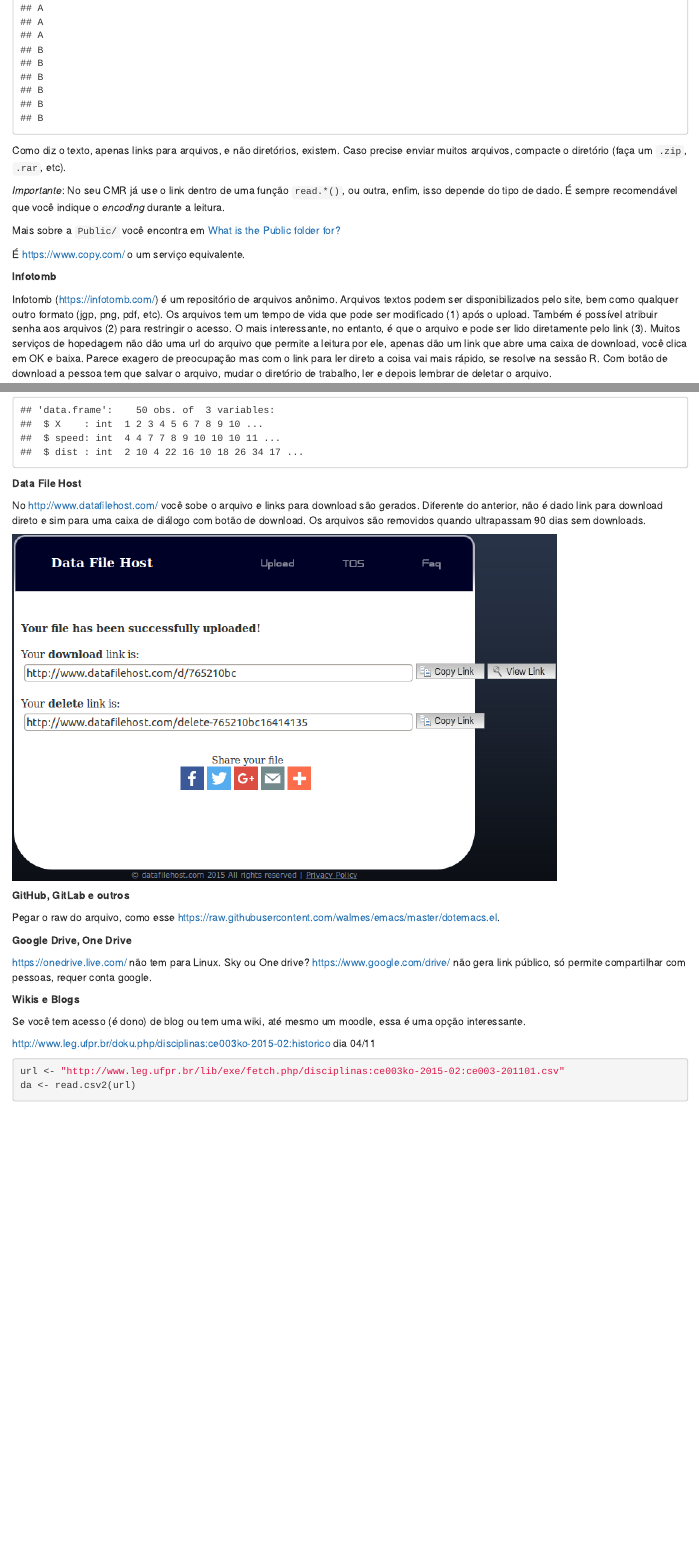
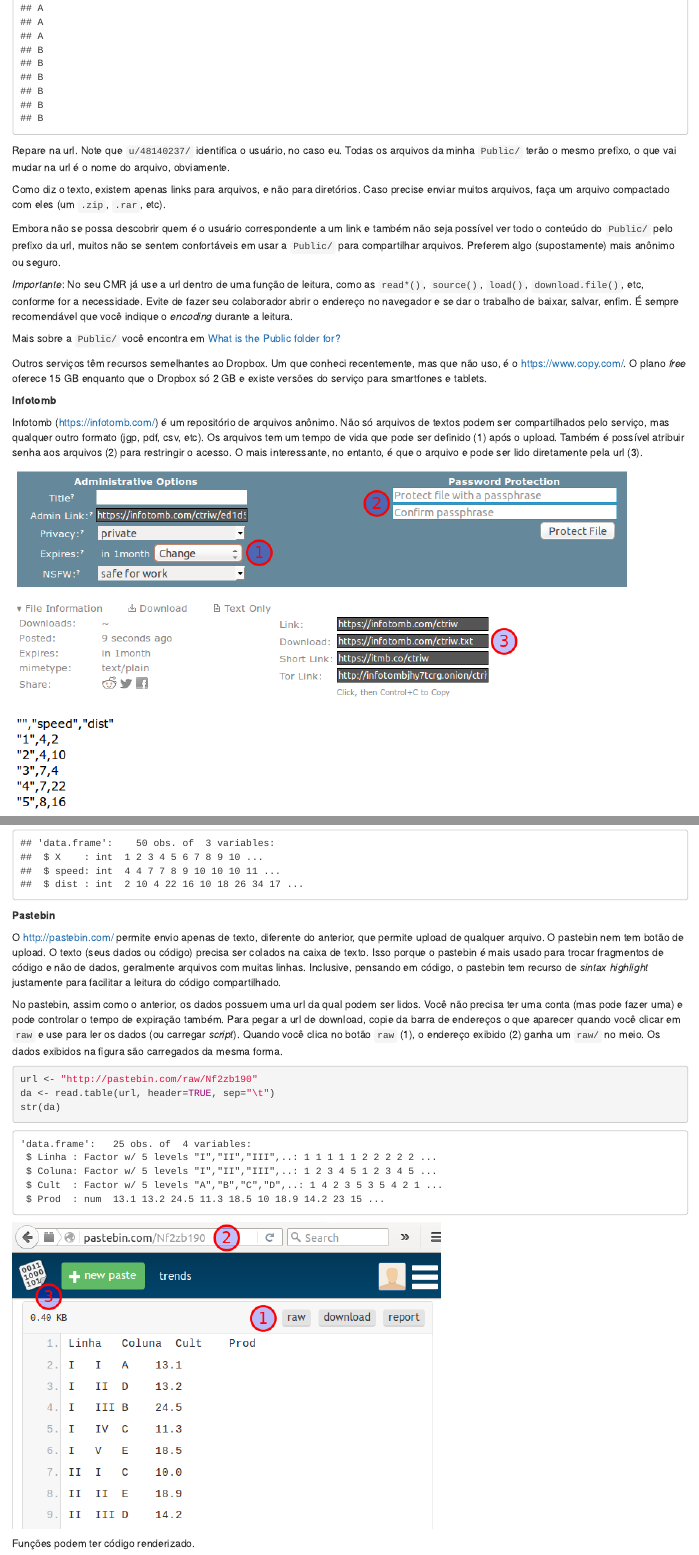
Before and after one commit to leg-ufpr/cmr, an R Markdown document (README.Rmd): the page in a window 1100 px wide, from 8690 px down before the commit and from 8720 px down after it, so that both start at the same text, and a second part further down, joined at a grey line. Rendered offline with R 4.5, knitr and Pandoc, with nearby package versions; code that draws random numbers runs with fixed seeds of ours; some code elsewhere in the file could not run offline.

Commit message:
Complementa Dropbox, Infotumb e Pastebin.

````diff
--- a/README.Rmd
+++ b/README.Rmd
@@ -375,32 +377,42 @@
 cat(unlist(lapply(da, FUN=strwrap, width=60)), sep="\n")
 ```
 
-Como diz o texto, apenas links para arquivos, e não diretórios,
-existem. Caso precise enviar muitos arquivos, compacte o diretório (faça
-um `.zip`, `.rar`, etc).
+Repare na url. Note que `u/48140237/` identifica o usuário, no caso
+eu. Todas os arquivos da minha `Public/` terão o mesmo prefixo, o que
+vai mudar na url é o nome do arquivo, obviamente.
 
-*Importante*: No seu CMR já use o link dentro de uma função `read.*()`,
-ou outra, enfim, isso depende do tipo de dado. É sempre recomendável que
-você indique o *encoding* durante a leitura.
+Como diz o texto, existem apenas links para arquivos, e não para
+diretórios. Caso precise enviar muitos arquivos, faça um arquivo
+compactado com eles (um `.zip`, `.rar`, etc).
+
+Embora não se possa descobrir quem é o usuário correspondente a um link
+e também não seja possível ver todo o conteúdo do `Public/` pelo prefixo
+da url, muitos não se sentem confortáveis em usar a `Public/` para
+compartilhar arquivos. Preferem algo (supostamente) mais anônimo ou
+seguro.
+
+*Importante*: No seu CMR já use a url dentro de uma função de leitura,
+como as `read*()`, `source()`, `load()`, `download.file()`, etc,
+conforme for a necessidade. Evite de fazer seu colaborador abrir o
+endereço no navegador e se dar o trabalho de baixar, salvar, enfim. É
+sempre recomendável que você indique o *encoding* durante a leitura.
 
 Mais sobre a `Public/` você encontra em
 [What is the Public folder for?](https://www.dropbox.com/en/help/16)
 
-É <https://www.copy.com/> o um serviço equivalente.
+Outros serviços têm recursos semelhantes ao Dropbox. Um que conheci
+recentemente, mas que não uso, é o <https://www.copy.com/>. O plano
+*free* oferece 15 GB enquanto que o Dropbox só 2 GB e existe versões do
+serviço para smartfones e tablets.
 
 **Infotomb**
 
 Infotomb (<https://infotomb.com/>) é um repositório de arquivos
-anônimo. Arquivos textos podem ser disponibilizados pelo site, bem como
-qualquer outro formato (jgp, png, pdf, etc). Os arquivos tem um tempo de
-vida que pode ser modificado (1) após o upload. Também é possível
-atribuir senha aos arquivos (2) para restringir o acesso. O mais
-interessante, no entanto, é que o arquivo e pode ser lido diretamente
-pelo link (3). Muitos serviços de hopedagem não dão uma url do arquivo
-que permite a leitura por ele, apenas dão um link que abre uma caixa de
-download, você clica em OK e baixa. Parece exagero de preocupação mas
-com o link para ler direto a coisa vai mais rápido, se resolve na sessão
-R. Com botão de download a pessoa tem que salvar o arquivo, mudar o
-diretório de trabalho, ler e depois lembrar de deletar o arquivo.
+anônimo. Não só arquivos de textos podem ser compartilhados pelo
+serviço, mas qualquer outro formato (jgp, pdf, csv, etc). Os arquivos
+tem um tempo de vida que pode ser definido (1) após o upload. Também é
+possível atribuir senha aos arquivos (2) para restringir o acesso. O
+mais interessante, no entanto, é que o arquivo e pode ser lido
+diretamente pela url (3).
 
-![](infotumb.png)
+![](infotomb.png)
@@ -417,3 +436,38 @@
 ##  $ dist : int  2 10 4 22 16 10 18 26 34 17 ...
 ```
 
+**Pastebin**
+
+O <http://pastebin.com/> permite envio apenas de texto, diferente do
+anterior, que permite upload de qualquer arquivo. O pastebin nem tem
+botão de upload. O texto (seus dados ou código) precisa ser colados na
+caixa de texto. Isso porque o pastebin é mais usado para trocar
+fragmentos de código e não de dados, geralmente arquivos com muitas
+linhas. Inclusive, pensando em código, o pastebin tem recurso de *sintax
+highlight* justamente para facilitar a leitura do código
+compartilhado.
+
+No pastebin, assim como o anterior, os dados possuem uma url da qual
+podem ser lidos. Você não precisa ter uma conta (mas pode fazer uma) e
+pode controlar o tempo de expiração também. Para pegar a url de
+download, copie da barra de endereços o que aparecer quando você clicar
+em `raw` e use para ler os dados (ou carregar *script*). Quando você
+clica no botão `raw` (1), o endereço exibido (2) ganha um `raw/` no
+meio. Os dados exibidos na figura são carregados da mesma forma.
+
+```{r, eval=FALSE}
+url <- "http://pastebin.com/raw/Nf2zb190"
+da <- read.table(url, header=TRUE, sep="\t")
+str(da)
+```
+```
+'data.frame':	25 obs. of  4 variables:
+ $ Linha : Factor w/ 5 levels "I","II","III",..: 1 1 1 1 1 2 2 2 2 2 ...
+ $ Coluna: Factor w/ 5 levels "I","II","III",..: 1 2 3 4 5 1 2 3 4 5 ...
+ $ Cult  : Factor w/ 5 levels "A","B","C","D",..: 1 4 2 3 5 3 5 4 2 1 ...
+ $ Prod  : num  13.1 13.2 24.5 11.3 18.5 10 18.9 14.2 23 15 ...
+```
+
+![](pastebin2.png)
+
+Funções podem ter código renderizado.
@@ -420,7 +477,2 @@
 **Data File Host**
 
-No <http://www.datafilehost.com/> você sobe o arquivo e links para
-download são gerados. Diferente do anterior, não é dado link para
-download direto e sim para uma caixa de diálogo com botão de
-download. Os arquivos são removidos quando ultrapassam 90 dias sem
-downloads.
````
Also changed, not shown: README.Rmd (38 more changed lines).
